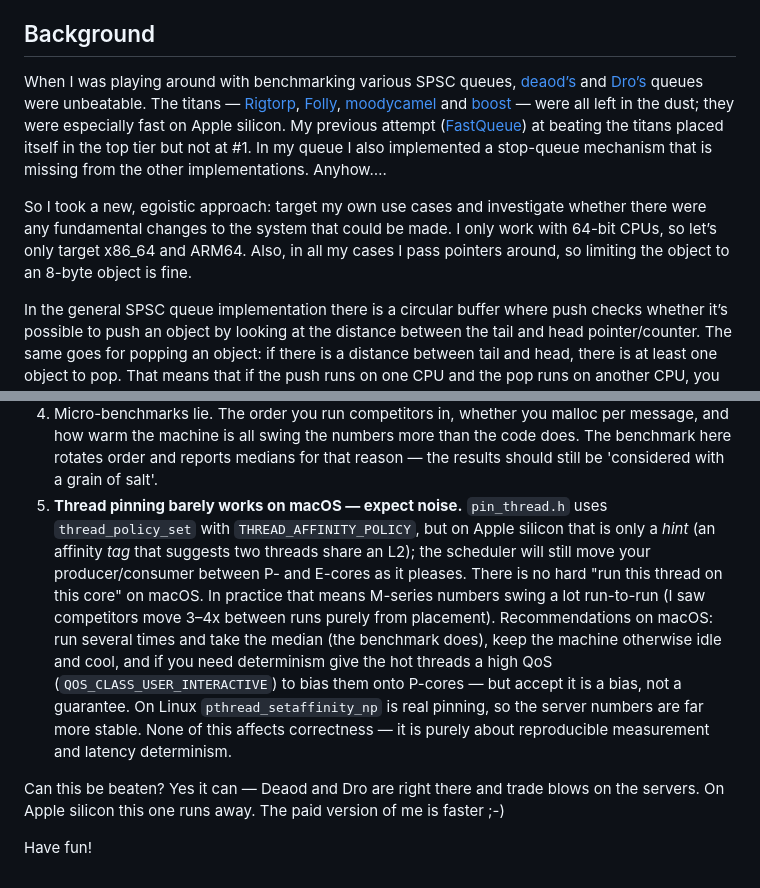
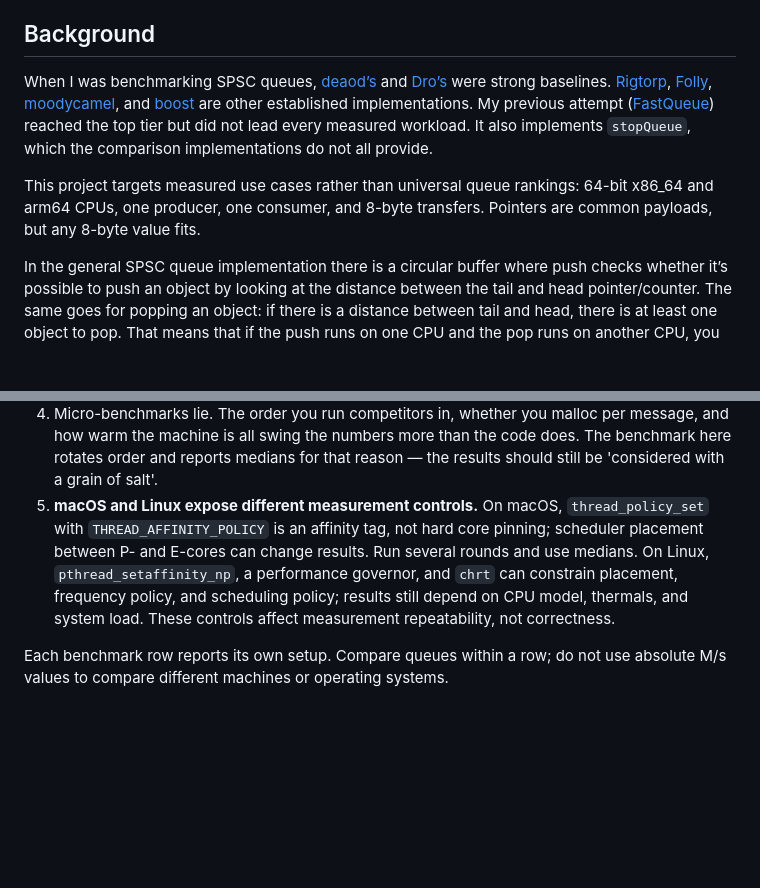
Before and after one commit to andersc/fastqueue2, a Markdown page: README.md, 2 parts joined by grey strips. Rendered like a GitHub page; blank space fills up the shorter version.

```diff
--- a/README.md
+++ b/README.md
@@ -21,9 +21,9 @@ FastQueue2 is a rewrite of [FastQueue](https://github.com/andersc/fastqueue). It
 
 ## Background
 
-When I was playing around with benchmarking various SPSC queues, [deaod’s](https://github.com/Deaod/spsc_queue) and [Dro’s](https://github.com/drogalis/SPSC-Queue/tree/main) queues were unbeatable. The titans — [Rigtorp](https://github.com/rigtorp/SPSCQueue), [Folly](https://github.com/facebook/folly/tree/main), [moodycamel](https://github.com/cameron314/concurrentqueue) and [boost](https://www.boost.org/doc/libs/1_66_0/doc/html/lockfree.html) — were all left in the dust; they were especially fast on Apple silicon. My previous attempt ([FastQueue](https://github.com/andersc/fastqueue)) at beating the titans placed itself in the top tier but not at #1. In my queue I also implemented a stop-queue mechanism that is missing from the other implementations. Anyhow….
+When I was benchmarking SPSC queues, [deaod’s](https://github.com/Deaod/spsc_queue) and [Dro’s](https://github.com/drogalis/SPSC-Queue/tree/main) were strong baselines. [Rigtorp](https://github.com/rigtorp/SPSCQueue), [Folly](https://github.com/facebook/folly/tree/main), [moodycamel](https://github.com/cameron314/concurrentqueue), and [boost](https://www.boost.org/doc/libs/1_66_0/doc/html/lockfree.html) are other established implementations. My previous attempt ([FastQueue](https://github.com/andersc/fastqueue)) reached the top tier but did not lead every measured workload. It also implements `stopQueue`, which the comparison implementations do not all provide.
 
-So I took a new, egoistic approach: target my own use cases and investigate whether there were any fundamental changes to the system that could be made. I only work with 64-bit CPUs, so let’s only target x86_64 and ARM64. Also, in all my cases I pass pointers around, so limiting the object to an 8-byte object is fine.
+This project targets measured use cases rather than universal queue rankings: 64-bit x86_64 and arm64 CPUs, one producer, one consumer, and 8-byte transfers. Pointers are common payloads, but any 8-byte value fits.
 
 In the general SPSC queue implementation there is a circular buffer where push checks whether it’s possible to push an object by looking at the distance between the tail and head pointer/counter. The same goes for popping an object: if there is a distance between tail and head, there is at least one object to pop. That means that if the push runs on one CPU and the pop runs on another CPU, you share the tail/head counters and the object itself between the CPUs.
 
@@ -216,21 +222,13 @@ There are a couple of findings that puzzled me.
 	message, and how warm the machine is all swing the numbers more than the code
 	does. The benchmark here rotates order and reports medians for that reason —
 	the results should still be 'considered with a grain of salt'.
-5.	**Thread pinning barely works on macOS — expect noise.** `pin_thread.h` uses
-	`thread_policy_set` with `THREAD_AFFINITY_POLICY`, but on Apple silicon that is
-	only a *hint* (an affinity *tag* that suggests two threads share an L2); the
-	scheduler will still move your producer/consumer between P- and E-cores as it
-	pleases. There is no hard "run this thread on this core" on macOS. In practice
-	that means M-series numbers swing a lot run-to-run (I saw competitors move 3–4x
-	between runs purely from placement). Recommendations on macOS: run several times
-	and take the median (the benchmark does), keep the machine otherwise idle and
-	cool, and if you need determinism give the hot threads a high QoS
-	(`QOS_CLASS_USER_INTERACTIVE`) to bias them onto P-cores — but accept it is a
-	bias, not a guarantee. On Linux `pthread_setaffinity_np` is real pinning, so the
-	server numbers are far more stable. None of this affects correctness — it is
-	purely about reproducible measurement and latency determinism.
+5.	**macOS and Linux expose different measurement controls.** On macOS,
+	`thread_policy_set` with `THREAD_AFFINITY_POLICY` is an affinity tag, not hard
+	core pinning; scheduler placement between P- and E-cores can change results.
+	Run several rounds and use medians. On Linux, `pthread_setaffinity_np`, a
+	performance governor, and `chrt` can constrain placement, frequency policy,
+	and scheduling policy; results still depend on CPU model, thermals, and system
+	load. These controls affect measurement repeatability, not correctness.
 
-Can this be beaten? Yes it can — Deaod and Dro are right there and trade blows on
-the servers. On Apple silicon this one runs away. The paid version of me is faster ;-)
-
-Have fun!
+Each benchmark row reports its own setup. Compare queues within a row; do not use
+absolute M/s values to compare different machines or operating systems.
```
Also changed, not shown: other parts of README.md (+25 -19 lines).
